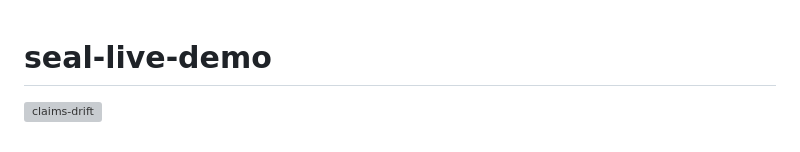
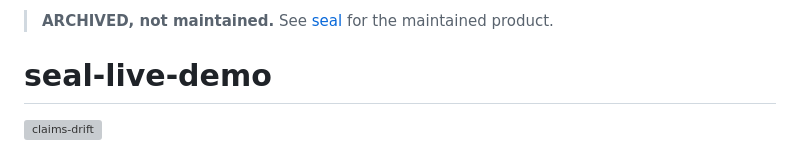
Before and after one commit to velvetmonkey/seal-live-demo, a Markdown page: README.md, the part around the change. Rendered like a GitHub page; grey boxes are pictures that could not be loaded.

Commit message:
docs: mark repository ARCHIVED, see seal

```diff
--- a/README.md
+++ b/README.md
@@ -1,3 +1,5 @@
+> **ARCHIVED, not maintained.** See [seal](https://github.com/velvetmonkey/seal) for the maintained product.
+
 # seal-live-demo
 
 [![claims-drift](https://github.com/velvetmonkey/seal-live-demo/actions/workflows/claims.yml/badge.svg)](https://github.com/velvetmonkey/seal-live-demo/actions/workflows/claims.yml)
```
